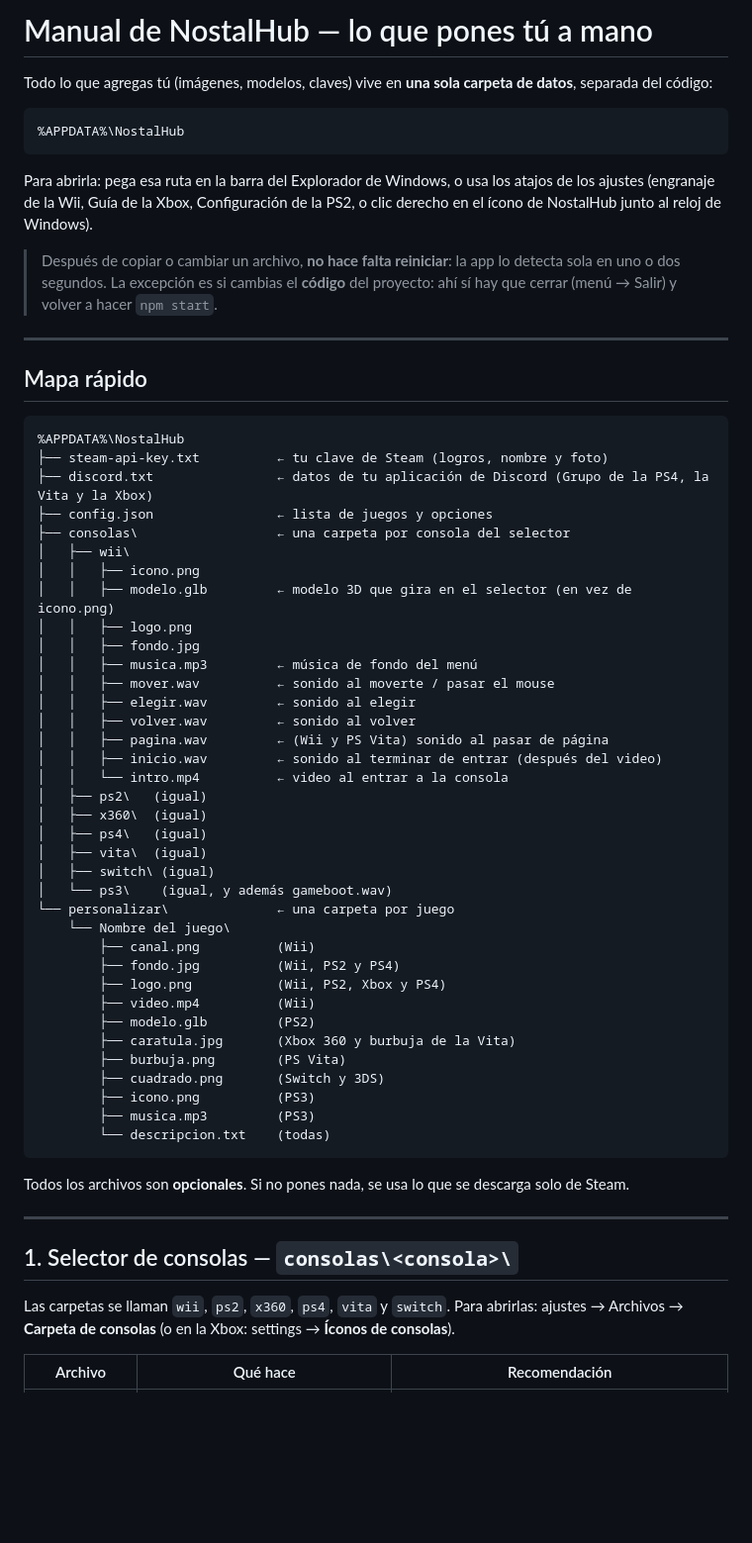
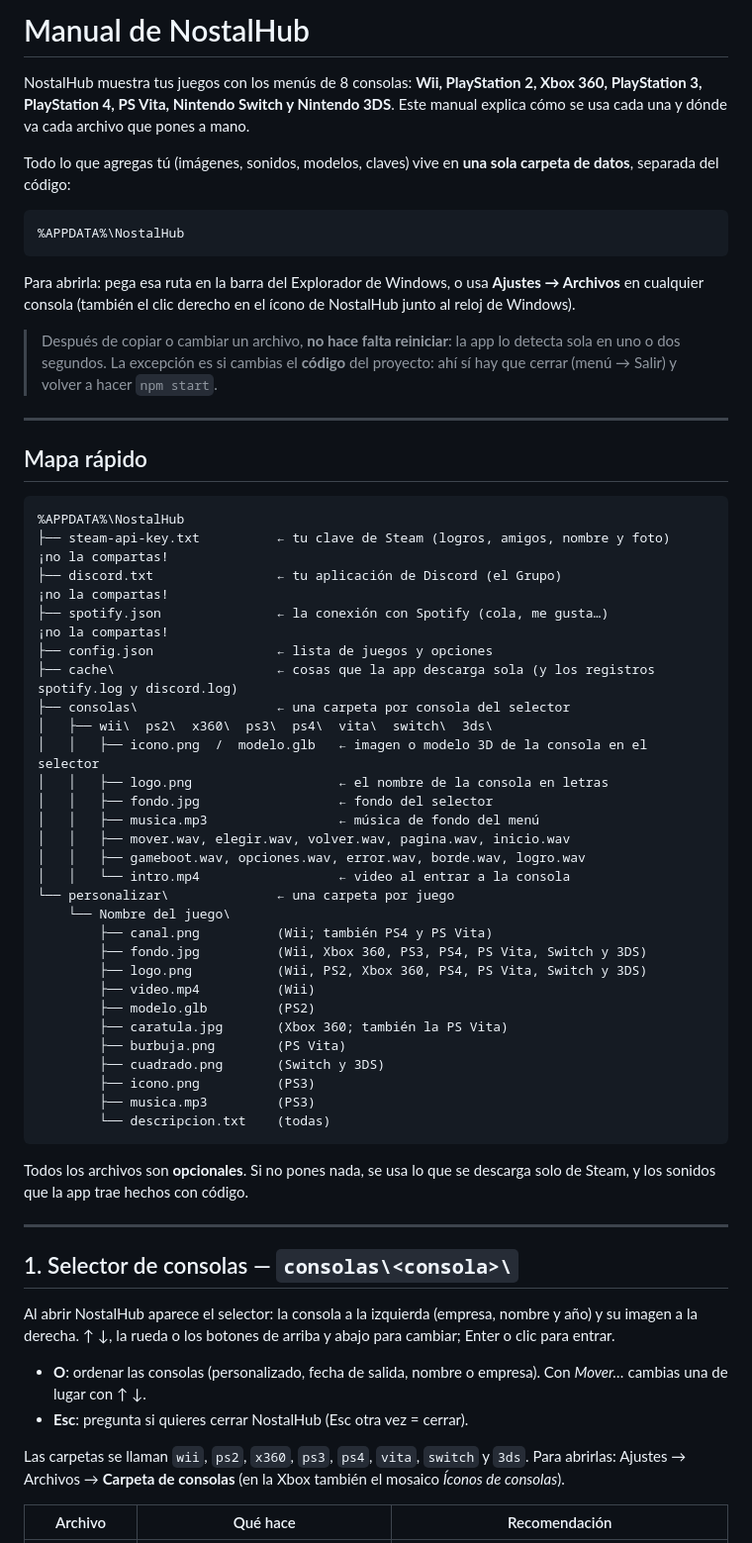
Before and after one commit to XarlordCPT/NostalHub, a Markdown page: MANUAL.md, the part around one of its changes. Shown at 99% size. GitHub-like rendering; blank space fills up the shorter version.

Commit message:
Documentacion y manual actualizado

````diff
--- a/MANUAL.md
+++ b/MANUAL.md
@@ -1,13 +1,17 @@
-# Manual de NostalHub — lo que pones tú a mano
+# Manual de NostalHub
 
-Todo lo que agregas tú (imágenes, modelos, claves) vive en **una sola carpeta de datos**, separada del código:
+NostalHub muestra tus juegos con los menús de 8 consolas: **Wii, PlayStation 2, Xbox 360, PlayStation 3,
+PlayStation 4, PS Vita, Nintendo Switch y Nintendo 3DS**. Este manual explica cómo se usa cada una y dónde va cada
+archivo que pones a mano.
+
+Todo lo que agregas tú (imágenes, sonidos, modelos, claves) vive en **una sola carpeta de datos**, separada del código:
 
 ```
 %APPDATA%\NostalHub
 ```
 
-Para abrirla: pega esa ruta en la barra del Explorador de Windows, o usa los atajos de los ajustes
-(engranaje de la Wii, Guía de la Xbox, Configuración de la PS2, o clic derecho en el ícono de NostalHub junto al reloj de Windows).
+Para abrirla: pega esa ruta en la barra del Explorador de Windows, o usa **Ajustes → Archivos** en cualquier consola
+(también el clic derecho en el ícono de NostalHub junto al reloj de Windows).
 
 > Después de copiar o cambiar un archivo, **no hace falta reiniciar**: la app lo detecta sola en uno o dos segundos.
 > La excepción es si cambias el **código** del proyecto: ahí sí hay que cerrar (menú → Salir) y volver a hacer `npm start`.
@@ -18,36 +22,28 @@ Para abrirla: pega esa ruta en la barra del Explorador de Windows, o usa los ata
 
 ```
 %APPDATA%\NostalHub
-├── steam-api-key.txt          ← tu clave de Steam (logros, nombre y foto)
-├── discord.txt                ← datos de tu aplicación de Discord (Grupo de la PS4, la Vita y la Xbox)
+├── steam-api-key.txt          ← tu clave de Steam (logros, amigos, nombre y foto)   ¡no la compartas!
+├── discord.txt                ← tu aplicación de Discord (el Grupo)                  ¡no la compartas!
+├── spotify.json               ← la conexión con Spotify (cola, me gusta…)            ¡no la compartas!
 ├── config.json                ← lista de juegos y opciones
+├── cache\                     ← cosas que la app descarga sola (y los registros spotify.log y discord.log)
 ├── consolas\                  ← una carpeta por consola del selector
-│   ├── wii\
-│   │   ├── icono.png
-│   │   ├── modelo.glb         ← modelo 3D que gira en el selector (en vez de icono.png)
-│   │   ├── logo.png
-│   │   ├── fondo.jpg
-│   │   ├── musica.mp3         ← música de fondo del menú
-│   │   ├── mover.wav          ← sonido al moverte / pasar el mouse
-│   │   ├── elegir.wav         ← sonido al elegir
-│   │   ├── volver.wav         ← sonido al volver
-│   │   ├── pagina.wav         ← (Wii y PS Vita) sonido al pasar de página
-│   │   ├── inicio.wav         ← sonido al terminar de entrar (después del video)
-│   │   └── intro.mp4          ← video al entrar a la consola
-│   ├── ps2\   (igual)
-│   ├── x360\  (igual)
-│   ├── ps4\   (igual)
-│   ├── vita\  (igual)
-│   ├── switch\ (igual)
-│   └── ps3\    (igual, y además gameboot.wav)
+│   ├── wii\  ps2\  x360\  ps3\  ps4\  vita\  switch\  3ds\
+│   │   ├── icono.png  /  modelo.glb   ← imagen o modelo 3D de la consola en el selector
+│   │   ├── logo.png                   ← el nombre de la consola en letras
+│   │   ├── fondo.jpg                  ← fondo del selector
+│   │   ├── musica.mp3                 ← música de fondo del menú
+│   │   ├── mover.wav, elegir.wav, volver.wav, pagina.wav, inicio.wav
+│   │   ├── gameboot.wav, opciones.wav, error.wav, borde.wav, logro.wav
+│   │   └── intro.mp4                  ← video al entrar a la consola
 └── personalizar\              ← una carpeta por juego
     └── Nombre del juego\
-        ├── canal.png          (Wii)
-        ├── fondo.jpg          (Wii, PS2 y PS4)
-        ├── logo.png           (Wii, PS2, Xbox y PS4)
+        ├── canal.png          (Wii; también PS4 y PS Vita)
+        ├── fondo.jpg          (Wii, Xbox 360, PS3, PS4, PS Vita, Switch y 3DS)
+        ├── logo.png           (Wii, PS2, Xbox 360, PS4, PS Vita, Switch y 3DS)
         ├── video.mp4          (Wii)
         ├── modelo.glb         (PS2)
-        ├── caratula.jpg       (Xbox 360 y burbuja de la Vita)
+        ├── caratula.jpg       (Xbox 360; también la PS Vita)
         ├── burbuja.png        (PS Vita)
         ├── cuadrado.png       (Switch y 3DS)
         ├── icono.png          (PS3)
@@ -55,14 +51,22 @@ Para abrirla: pega esa ruta en la barra del Explorador de Windows, o usa los ata
         └── descripcion.txt    (todas)
 ```
 
-Todos los archivos son **opcionales**. Si no pones nada, se usa lo que se descarga solo de Steam.
+Todos los archivos son **opcionales**. Si no pones nada, se usa lo que se descarga solo de Steam, y los sonidos que
+la app trae hechos con código.
 
 ---
 
 ## 1. Selector de consolas — `consolas\<consola>\`
 
-Las carpetas se llaman `wii`, `ps2`, `x360`, `ps4`, `vita` y `switch`.
-Para abrirlas: ajustes → Archivos → **Carpeta de consolas** (o en la Xbox: settings → **Íconos de consolas**).
+Al abrir NostalHub aparece el selector: la consola a la izquierda (empresa, nombre y año) y su imagen a la derecha.
+↑ ↓, la rueda o los botones de arriba y abajo para cambiar; Enter o clic para entrar.
+
+- **O**: ordenar las consolas (personalizado, fecha de salida, nombre o empresa). Con *Mover…* cambias una de lugar
+  con ↑ ↓.
+- **Esc**: pregunta si quieres cerrar NostalHub (Esc otra vez = cerrar).
+
+Las carpetas se llaman `wii`, `ps2`, `x360`, `ps3`, `ps4`, `vita`, `switch` y `3ds`.
+Para abrirlas: Ajustes → Archivos → **Carpeta de consolas** (en la Xbox también el mosaico *Íconos de consolas*).
 
 | Archivo | Qué hace | Recomendación |
 |---|---|---|
````
Also changed, not shown: other parts of MANUAL.md (+253 -170 lines), CLAUDE.md (added, +148 -0 lines), CONSOLA-NUEVA.md (+1 -1 lines).
